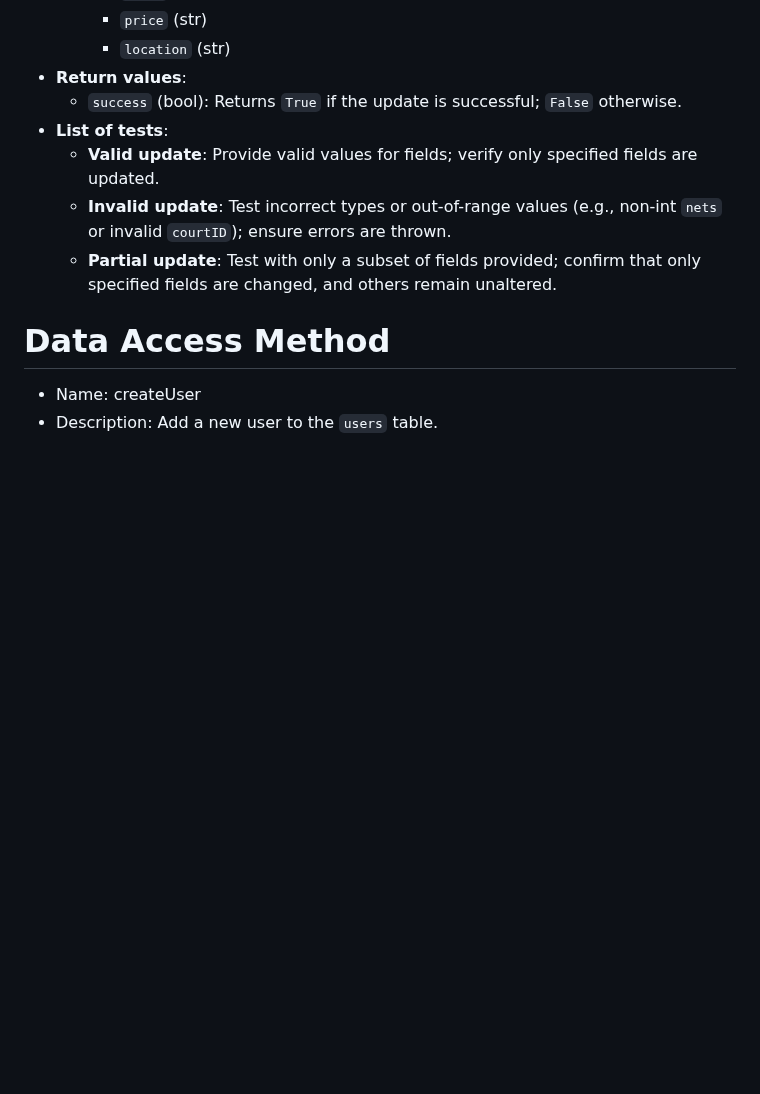
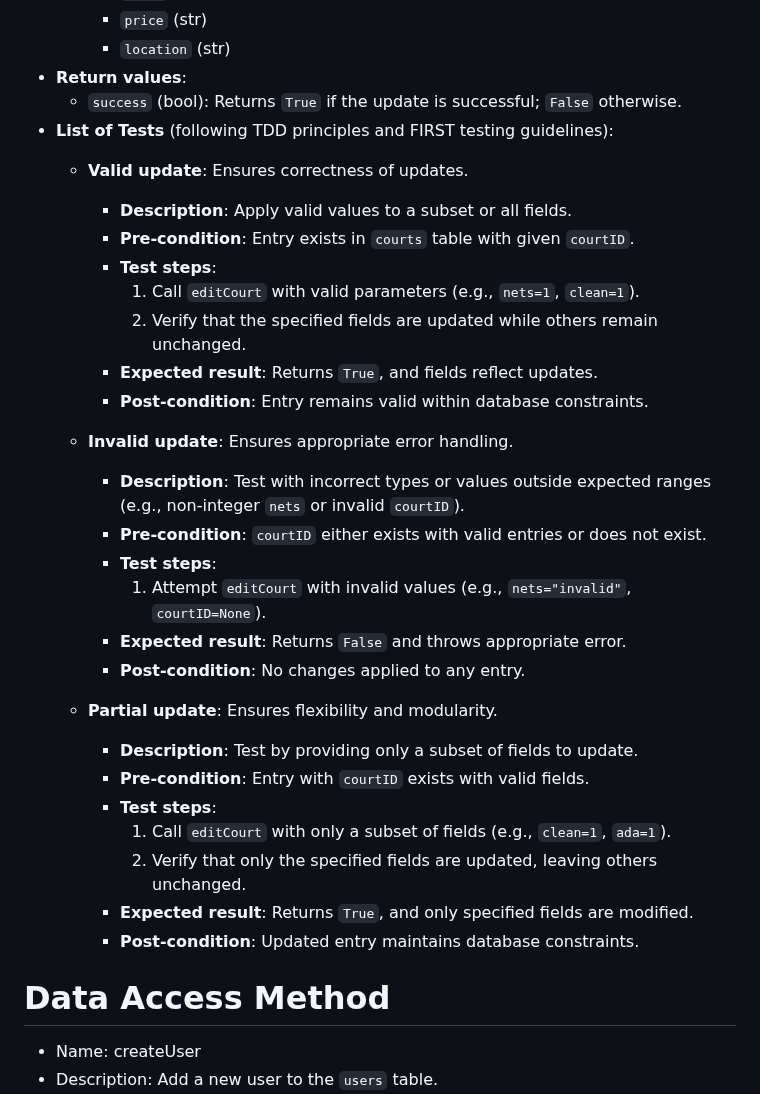
Before and after one commit to KatieWoe/bbcourts, a Markdown page: SQL_TESTING.md, the part around the change. GitHub-like rendering; blank space fills up the shorter version.

```diff
--- a/SQL_TESTING.md
+++ b/SQL_TESTING.md
@@ -202,10 +202,32 @@
        - `location` (str)
 * **Return values**:
    - `success` (bool): Returns `True` if the update is successful; `False` otherwise.
-* **List of tests**:
-   - **Valid update**: Provide valid values for fields; verify only specified fields are updated.
-   - **Invalid update**: Test incorrect types or out-of-range values (e.g., non-int `nets` or invalid `courtID`); ensure errors are thrown.
-   - **Partial update**: Test with only a subset of fields provided; confirm that only specified fields are changed, and others remain unaltered.
+ * **List of Tests** (following TDD principles and FIRST testing guidelines):
+   - **Valid update**: Ensures correctness of updates.
+       - **Description**: Apply valid values to a subset or all fields.
+       - **Pre-condition**: Entry exists in `courts` table with given `courtID`.
+       - **Test steps**:
+           1. Call `editCourt` with valid parameters (e.g., `nets=1`, `clean=1`).
+           2. Verify that the specified fields are updated while others remain unchanged.
+       - **Expected result**: Returns `True`, and fields reflect updates.
+       - **Post-condition**: Entry remains valid within database constraints.
+
+   - **Invalid update**: Ensures appropriate error handling.
+       - **Description**: Test with incorrect types or values outside expected ranges (e.g., non-integer `nets` or invalid `courtID`).
+       - **Pre-condition**: `courtID` either exists with valid entries or does not exist.
+       - **Test steps**:
+           1. Attempt `editCourt` with invalid values (e.g., `nets="invalid"`, `courtID=None`).
+       - **Expected result**: Returns `False` and throws appropriate error.
+       - **Post-condition**: No changes applied to any entry.
+
+   - **Partial update**: Ensures flexibility and modularity.
+       - **Description**: Test by providing only a subset of fields to update.
+       - **Pre-condition**: Entry with `courtID` exists with valid fields.
+       - **Test steps**:
+           1. Call `editCourt` with only a subset of fields (e.g., `clean=1`, `ada=1`).
+           2. Verify that only the specified fields are updated, leaving others unchanged.
+       - **Expected result**: Returns `True`, and only specified fields are modified.
+       - **Post-condition**: Updated entry maintains database constraints.
 
 # Data Access Method
 * Name: createUser
```
